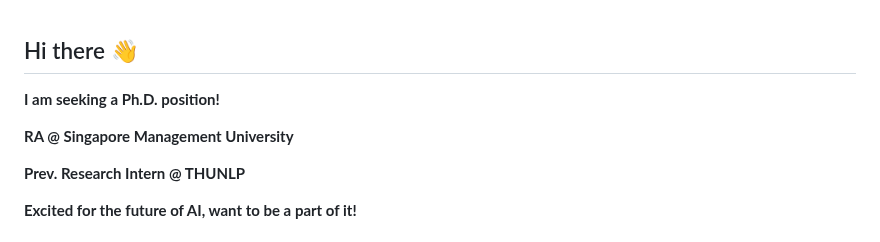
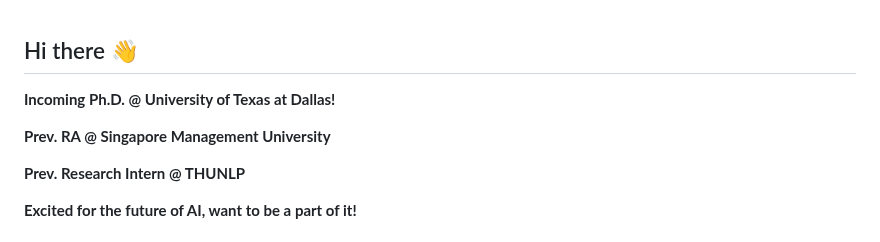
Before and after one commit to KevinCL16/KevinCL16, a Markdown page: README.md, the part around the change. GitHub-like rendering.

```diff
--- a/README.md
+++ b/README.md
@@ -1,7 +1,7 @@
 ## Hi there 👋
-**I am seeking a Ph.D. position!**
+**Incoming Ph.D. @ University of Texas at Dallas!**
 
-**RA @ Singapore Management University**
+**Prev. RA @ Singapore Management University**
 
 **Prev. Research Intern @ THUNLP**
 
```
